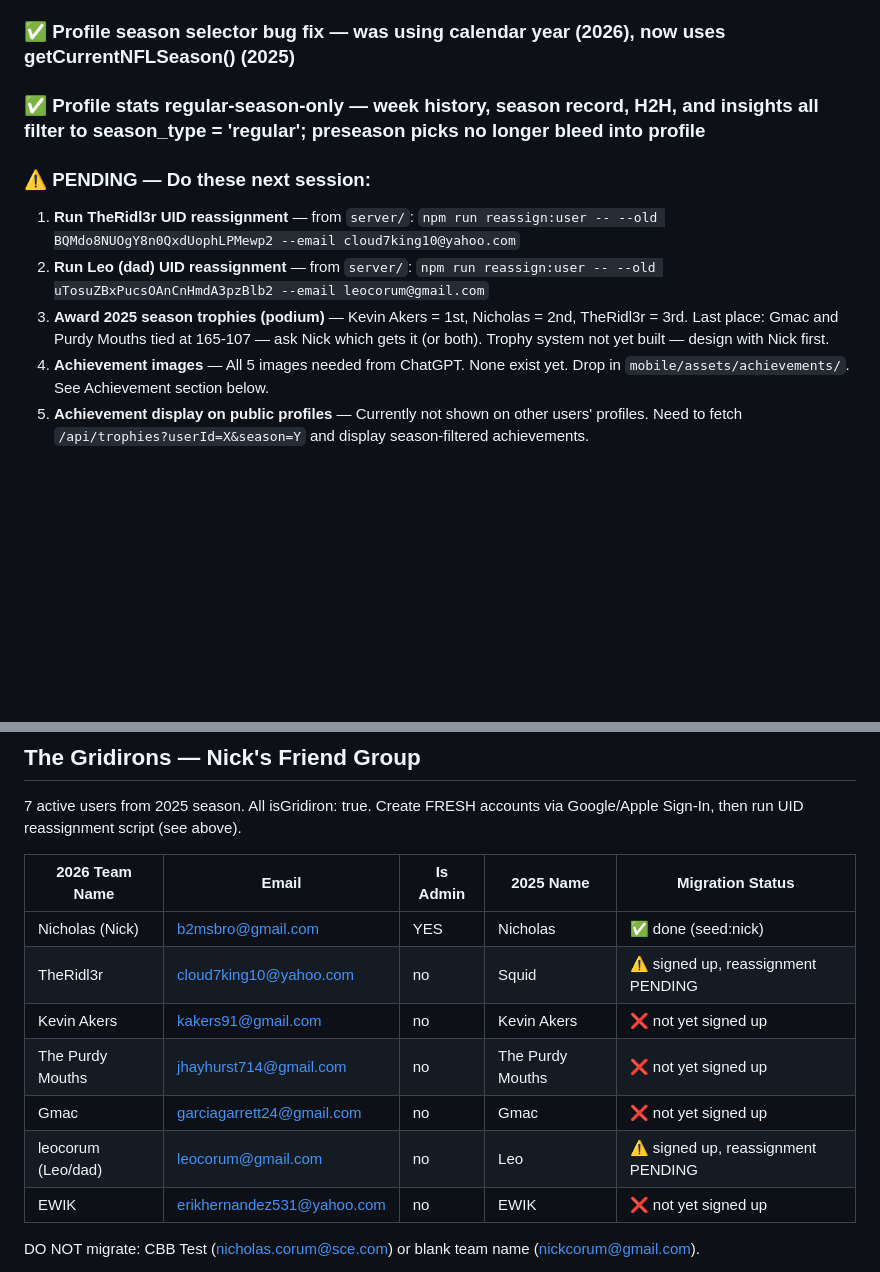
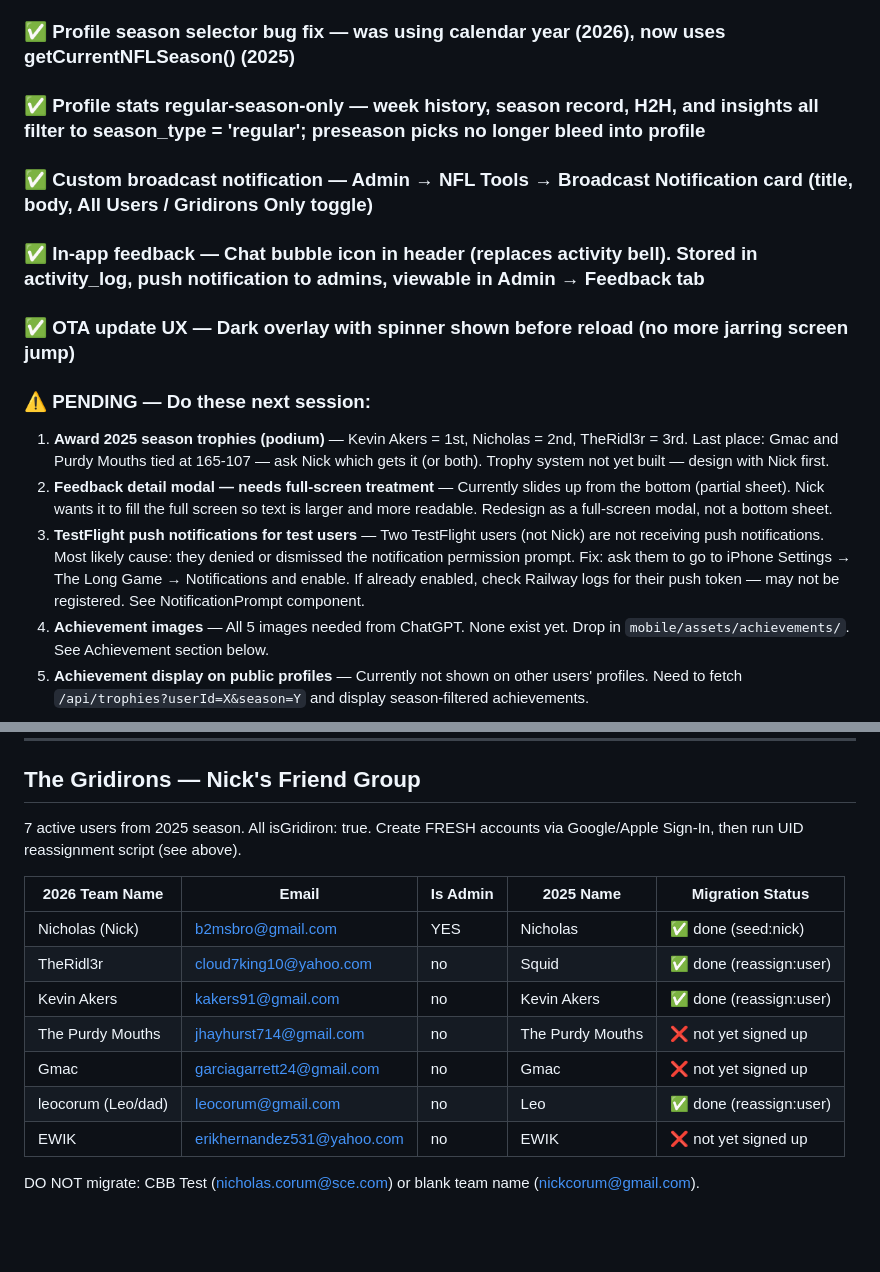
Before and after one commit to corumnick-oss/the-long-game, a Markdown page: CLAUDE.md, 2 parts joined by grey strips. Drawn GitHub-style; blank space fills up the shorter version.

Commit message:
Update CLAUDE.md: session June 27 — feedback, broadcast, OTA UX, pending items
Co-Authored-By: Claude Sonnet 4.6 <noreply@anthropic.com>

```diff
--- a/CLAUDE.md
+++ b/CLAUDE.md
@@ -28,10 +28,14 @@ When starting a session say: "I've read CLAUDE.md and I'm ready to continue."
 ### ✅ Profile season selector bug fix — was using calendar year (2026), now uses getCurrentNFLSeason() (2025)
 ### ✅ Profile stats regular-season-only — week history, season record, H2H, and insights all filter to season_type = 'regular'; preseason picks no longer bleed into profile
 
+### ✅ Custom broadcast notification — Admin → NFL Tools → Broadcast Notification card (title, body, All Users / Gridirons Only toggle)
+### ✅ In-app feedback — Chat bubble icon in header (replaces activity bell). Stored in activity_log, push notification to admins, viewable in Admin → Feedback tab
+### ✅ OTA update UX — Dark overlay with spinner shown before reload (no more jarring screen jump)
+
 ### ⚠️ PENDING — Do these next session:
-1. **Run TheRidl3r UID reassignment** — from `server/`: `npm run reassign:user -- --old BQMdo8NUOgY8n0QxdUophLPMewp2 --email cloud7king10@yahoo.com`
-2. **Run Leo (dad) UID reassignment** — from `server/`: `npm run reassign:user -- --old uTosuZBxPucsOAnCnHmdA3pzBlb2 --email leocorum@gmail.com`
-3. **Award 2025 season trophies (podium)** — Kevin Akers = 1st, Nicholas = 2nd, TheRidl3r = 3rd. Last place: Gmac and Purdy Mouths tied at 165-107 — ask Nick which gets it (or both). Trophy system not yet built — design with Nick first.
+1. **Award 2025 season trophies (podium)** — Kevin Akers = 1st, Nicholas = 2nd, TheRidl3r = 3rd. Last place: Gmac and Purdy Mouths tied at 165-107 — ask Nick which gets it (or both). Trophy system not yet built — design with Nick first.
+2. **Feedback detail modal — needs full-screen treatment** — Currently slides up from the bottom (partial sheet). Nick wants it to fill the full screen so text is larger and more readable. Redesign as a full-screen modal, not a bottom sheet.
+3. **TestFlight push notifications for test users** — Two TestFlight users (not Nick) are not receiving push notifications. Most likely cause: they denied or dismissed the notification permission prompt. Fix: ask them to go to iPhone Settings → The Long Game → Notifications and enable. If already enabled, check Railway logs for their push token — may not be registered. See NotificationPrompt component.
 4. **Achievement images** — All 5 images needed from ChatGPT. None exist yet. Drop in `mobile/assets/achievements/`. See Achievement section below.
 5. **Achievement display on public profiles** — Currently not shown on other users' profiles. Need to fetch `/api/trophies?userId=X&season=Y` and display season-filtered achievements.
 
@@ -204,11 +208,11 @@ Firebase project: the-long-game-prod-bef05. Bundle ID: com.thelonggame.picks —
 | 2026 Team Name | Email | Is Admin | 2025 Name | Migration Status |
 |---|---|---|---|---|
 | Nicholas (Nick) | b2msbro@gmail.com | YES | Nicholas | ✅ done (seed:nick) |
-| TheRidl3r | cloud7king10@yahoo.com | no | Squid | ⚠️ signed up, reassignment PENDING |
-| Kevin Akers | kakers91@gmail.com | no | Kevin Akers | ❌ not yet signed up |
+| TheRidl3r | cloud7king10@yahoo.com | no | Squid | ✅ done (reassign:user) |
+| Kevin Akers | kakers91@gmail.com | no | Kevin Akers | ✅ done (reassign:user) |
 | The Purdy Mouths | jhayhurst714@gmail.com | no | The Purdy Mouths | ❌ not yet signed up |
 | Gmac | garciagarrett24@gmail.com | no | Gmac | ❌ not yet signed up |
-| leocorum (Leo/dad) | leocorum@gmail.com | no | Leo | ⚠️ signed up, reassignment PENDING |
+| leocorum (Leo/dad) | leocorum@gmail.com | no | Leo | ✅ done (reassign:user) |
 | EWIK | erikhernandez531@yahoo.com | no | EWIK | ❌ not yet signed up |
 
 DO NOT migrate: CBB Test (nicholas.corum@sce.com) or blank team name (nickcorum@gmail.com).
```
